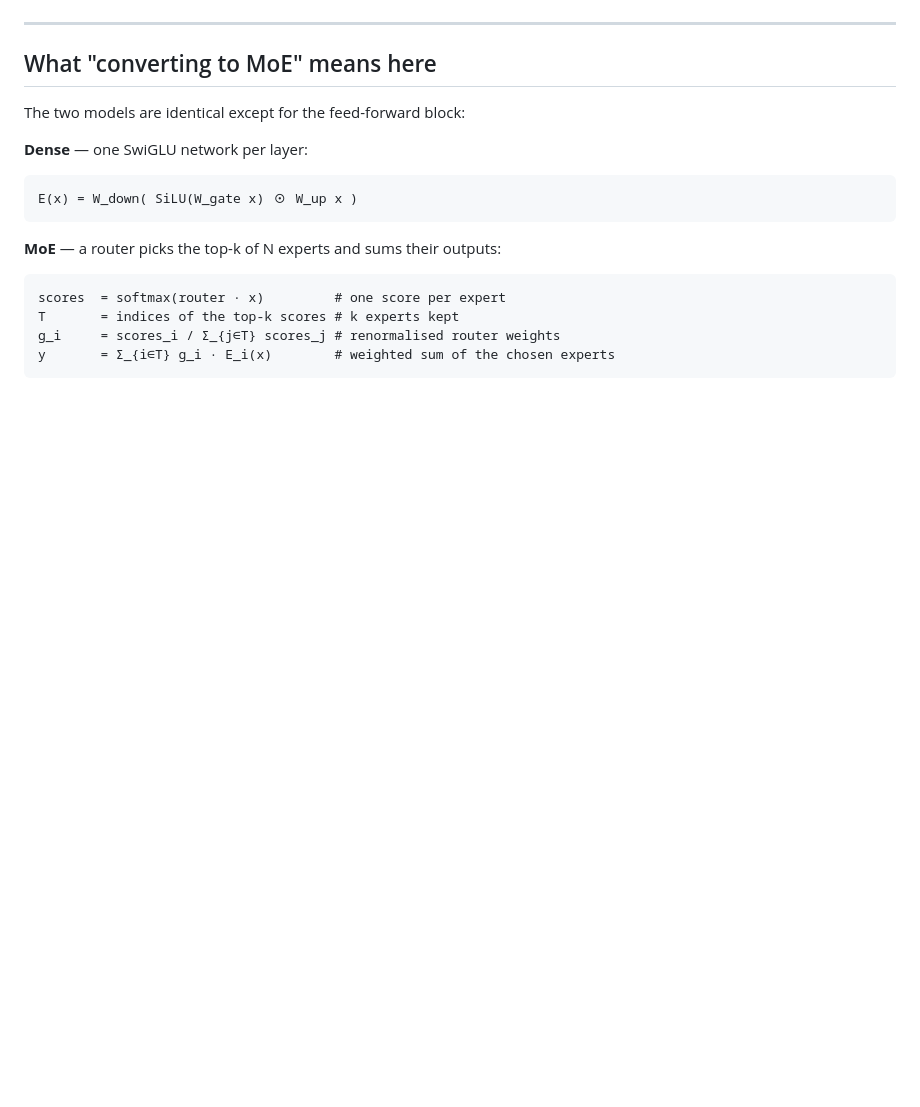
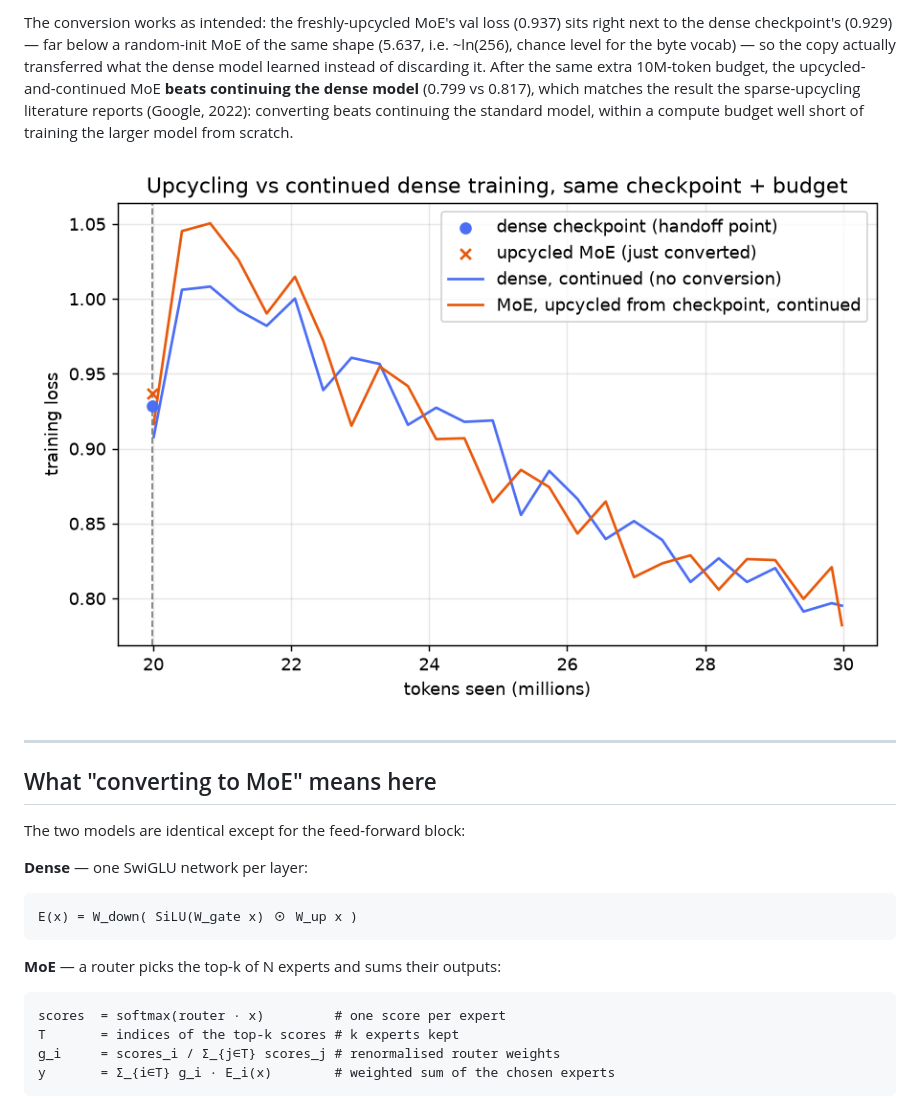
Before and after one commit to SomaKorada07/ERA_V5, a Markdown page: MixtureOfExperts/README.md, the part around the change printed below. GitHub-like rendering; pictures changed too: MixtureOfExperts/results/fig_upcycle.png (added); blank space fills up the shorter version.

```diff
--- a/MixtureOfExperts/README.md
+++ b/MixtureOfExperts/README.md
@@ -33,3 +48,13 @@ validation loss (0.890 vs 0.931)**.
+The conversion works as intended: the freshly-upcycled MoE's val loss (0.937) sits right
+next to the dense checkpoint's (0.929) — far below a random-init MoE of the same shape
+(5.637, i.e. ~ln(256), chance level for the byte vocab) — so the copy actually transferred
+what the dense model learned instead of discarding it. After the same extra 10M-token
+budget, the upcycled-and-continued MoE **beats continuing the dense model** (0.799 vs
+0.817), which matches the result the sparse-upcycling literature reports (Google, 2022):
+converting beats continuing the standard model, within a compute budget well short of
+training the larger model from scratch.
+
+![upcycle](results/fig_upcycle.png)
 
 ---
 
```
Also changed, not shown: other parts of MixtureOfExperts/README.md (+58 -8 lines), MixtureOfExperts/results/fig_balance.png, MixtureOfExperts/results/fig_loss.png, 10 other files.
